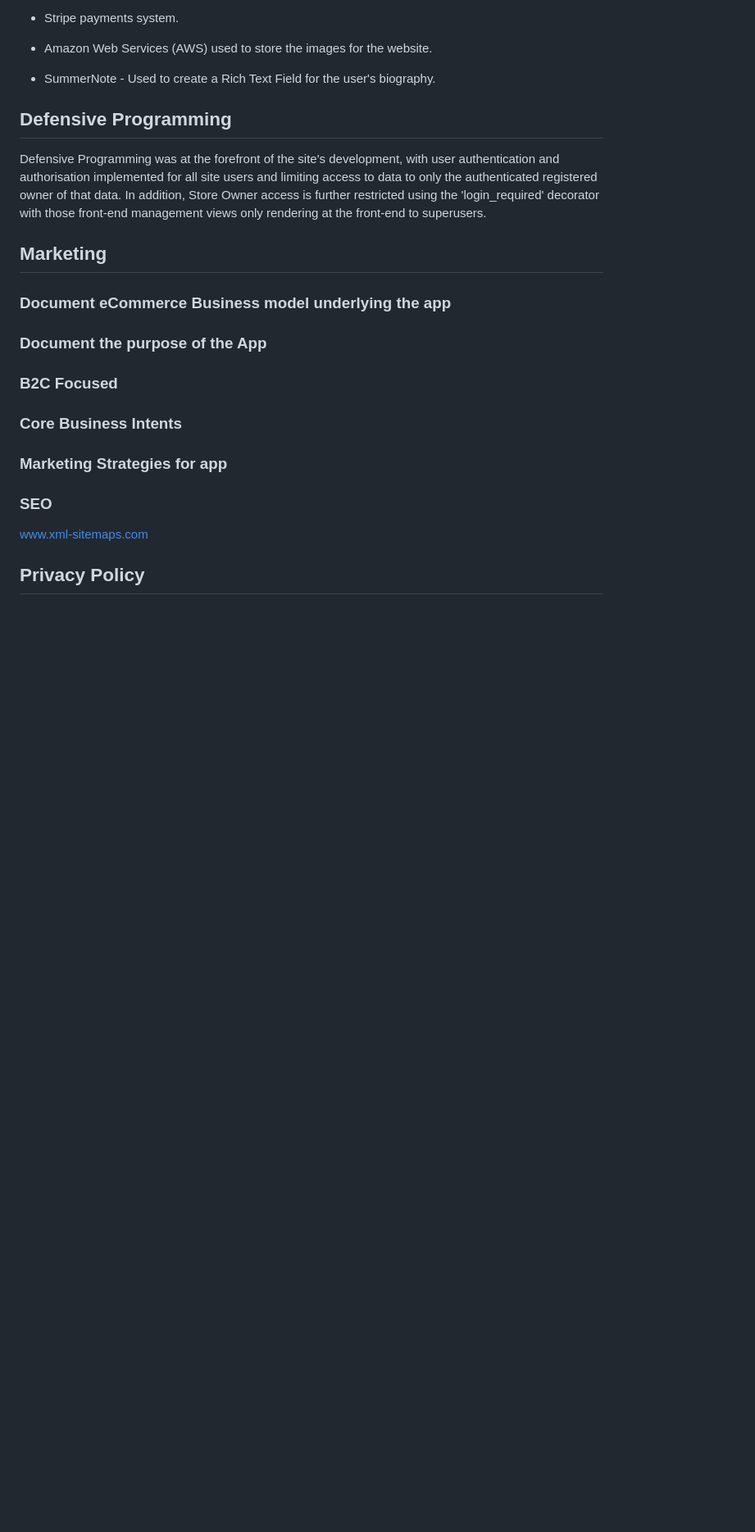
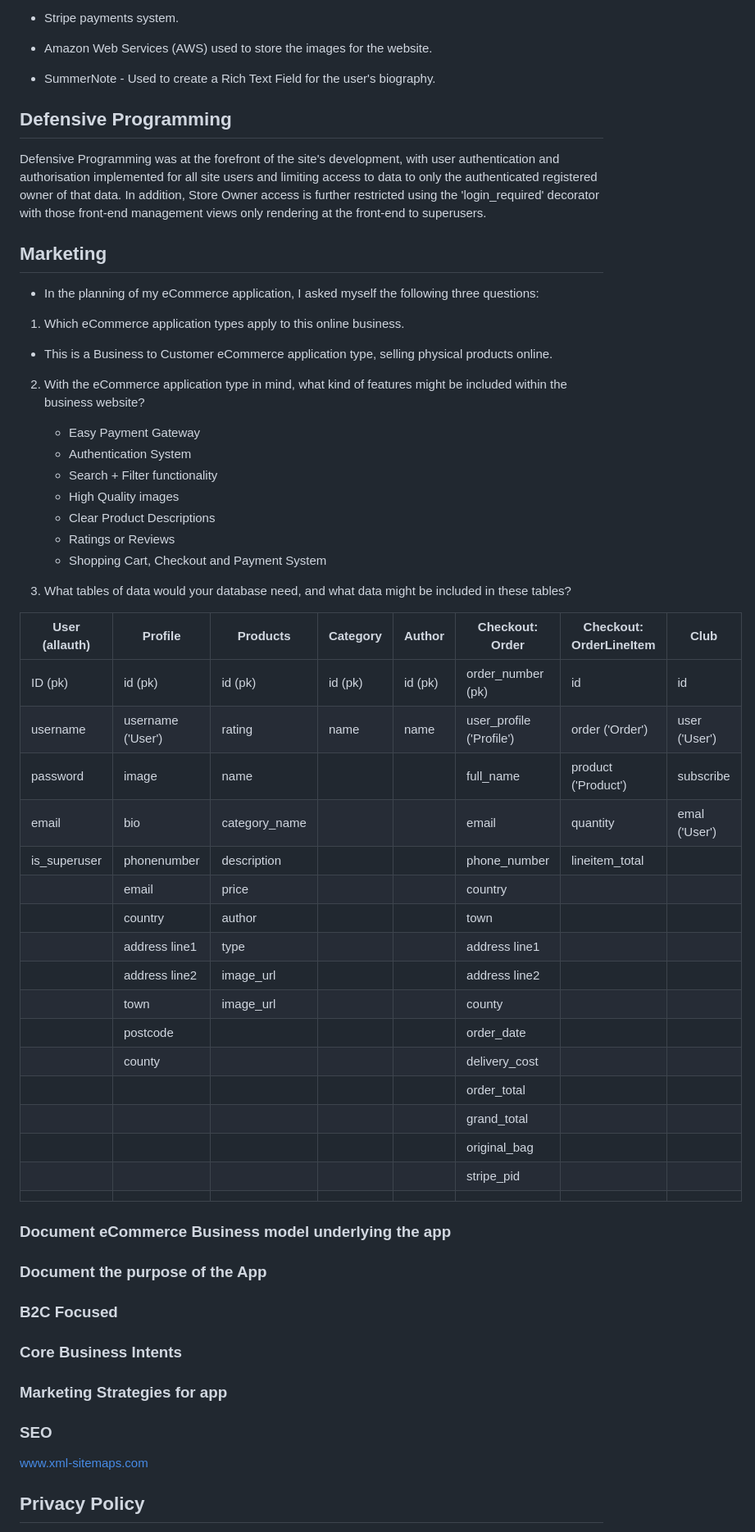
Before and after one commit to MoniMurray/bookworms-et-al, a Markdown page: README.md, the part around the change. Shown: that part at 82% size. Drawn GitHub-style; blank space fills up the shorter version.

Commit message:
Readme.md - add to Marketing section including a data planning table

```diff
--- a/README.md
+++ b/README.md
@@ -332,6 +332,45 @@ Defensive Programming was at the forefront of the site's development, with user
 
 ## Marketing
 
+- In the planning of my eCommerce application, I asked myself the following three questions:
+
+1. Which eCommerce application types apply to this online business.
+
+- This is a Business to Customer eCommerce application type, selling physical products online.
+
+2. With the eCommerce application type in mind, what kind of features might be included within the business website?
+
+	- Easy Payment Gateway
+	- Authentication System
+	- Search + Filter functionality
+	- High Quality images
+    - Clear Product Descriptions
+    - Ratings or Reviews
+    - Shopping Cart, Checkout and Payment System
+
+3. What tables of data would your database need, and what data might be included in these tables?
+
+| User (allauth) | Profile           | Products      | Category | Author  | Checkout: Order          | Checkout: OrderLineItem | Club          |
+| -------------- | ----------------- | ------------- | -------- | ------- | ------------------------ | ----------------------- | ------------- |
+| ID (pk)        | id (pk)           | id (pk)       | id (pk)  | id (pk) | order_number (pk)        | id                      | id            |
+| username       | username ('User') | rating        | name     | name    | user_profile ('Profile') | order ('Order')         | user ('User') |
+| password       | image             | name          |          |         | full_name                | product ('Product')     | subscribe     |
+| email          | bio               | category_name |          |         | email                    | quantity                | emal ('User') |
+| is_superuser   | phonenumber       | description   |          |         | phone_number             | lineitem_total          |               |
+|                | email             | price         |          |         | country                  |                         |               |
+|                | country           | author        |          |         | town                     |                         |               |
+|                | address line1     | type          |          |         | address line1            |                         |               |
+|                | address line2     | image_url     |          |         | address line2            |                         |               |
+|                | town              | image_url     |          |         | county                   |                         |               |
+|                | postcode          |               |          |         | order_date               |                         |               |
+|                | county            |               |          |         | delivery_cost            |                         |               |
+|                |                   |               |          |         | order_total              |                         |               |
+|                |                   |               |          |         | grand_total              |                         |               |
+|                |                   |               |          |         | original_bag             |                         |               |
+|                |                   |               |          |         | stripe_pid               |                         |               |
+|                |                   |               |          |         |                          |                         |
+
+
 ### Document eCommerce Business model underlying the app
 
 
```
